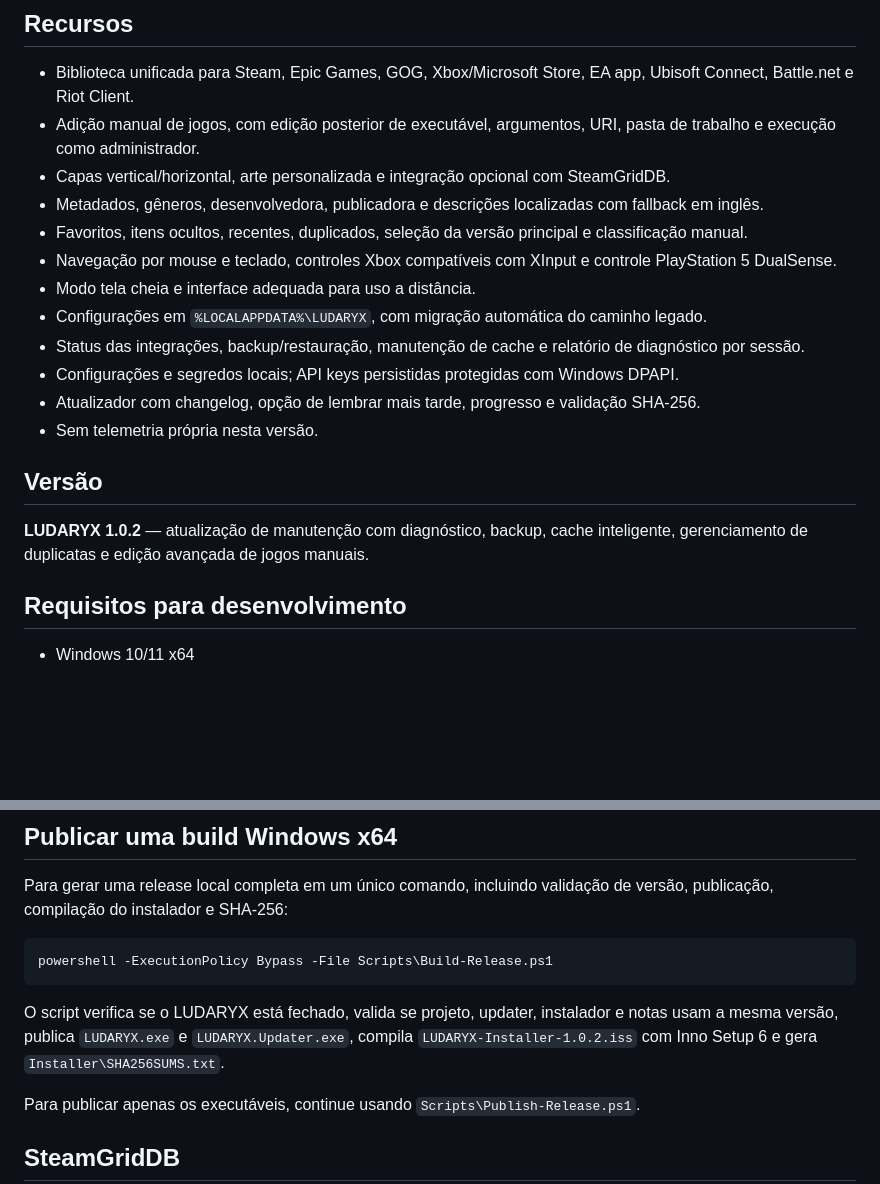
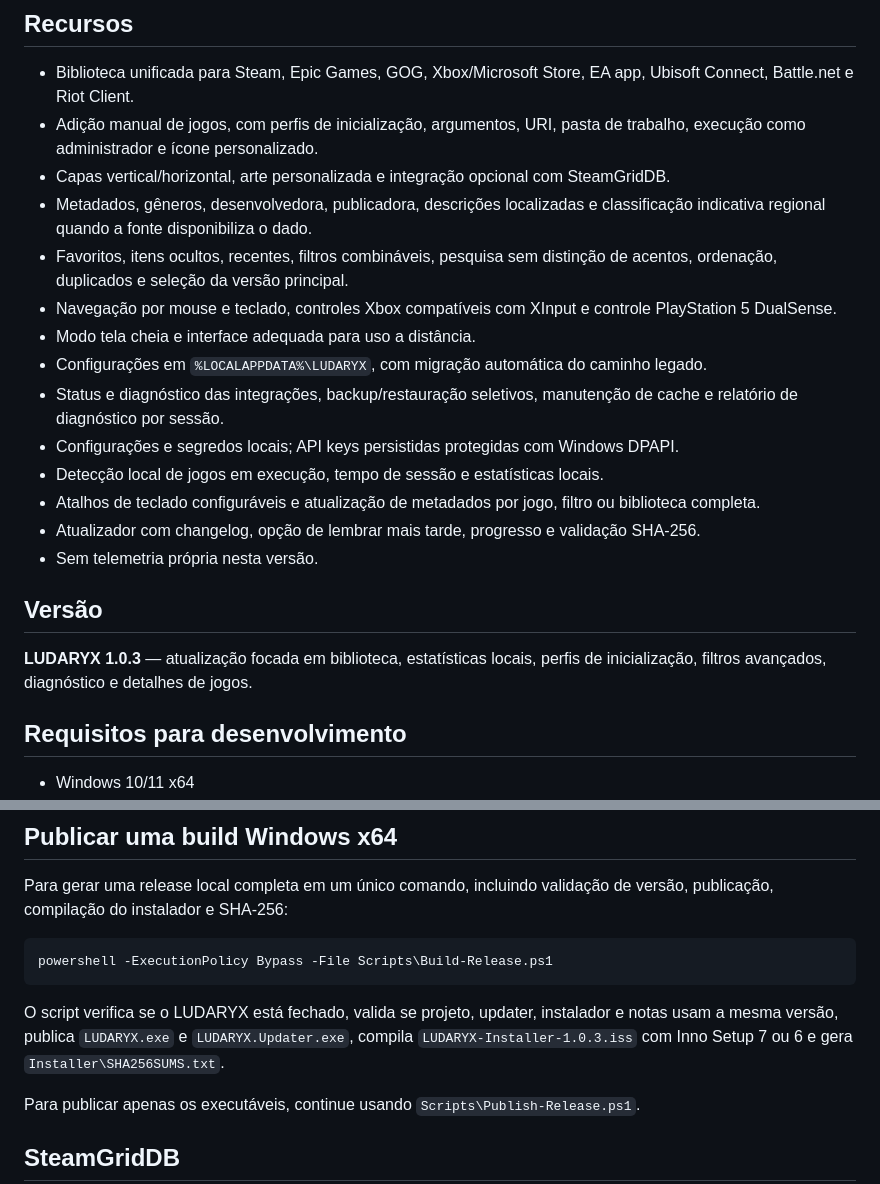
Before and after one commit to gustavosdus/LUDARYX, a Markdown page: README.md, 2 parts joined by grey strips. GitHub-like rendering; blank space fills up the shorter version.

Commit message:
Document LUDARYX 1.0.3 features

````diff
--- a/README.md
+++ b/README.md
@@ -11,21 +11,23 @@
 ## Recursos
 
 - Biblioteca unificada para Steam, Epic Games, GOG, Xbox/Microsoft Store, EA app, Ubisoft Connect, Battle.net e Riot Client.
-- Adição manual de jogos, com edição posterior de executável, argumentos, URI, pasta de trabalho e execução como administrador.
+- Adição manual de jogos, com perfis de inicialização, argumentos, URI, pasta de trabalho, execução como administrador e ícone personalizado.
 - Capas vertical/horizontal, arte personalizada e integração opcional com SteamGridDB.
-- Metadados, gêneros, desenvolvedora, publicadora e descrições localizadas com fallback em inglês.
-- Favoritos, itens ocultos, recentes, duplicados, seleção da versão principal e classificação manual.
+- Metadados, gêneros, desenvolvedora, publicadora, descrições localizadas e classificação indicativa regional quando a fonte disponibiliza o dado.
+- Favoritos, itens ocultos, recentes, filtros combináveis, pesquisa sem distinção de acentos, ordenação, duplicados e seleção da versão principal.
 - Navegação por mouse e teclado, controles Xbox compatíveis com XInput e controle PlayStation 5 DualSense.
 - Modo tela cheia e interface adequada para uso a distância.
 - Configurações em `%LOCALAPPDATA%\LUDARYX`, com migração automática do caminho legado.
-- Status das integrações, backup/restauração, manutenção de cache e relatório de diagnóstico por sessão.
+- Status e diagnóstico das integrações, backup/restauração seletivos, manutenção de cache e relatório de diagnóstico por sessão.
 - Configurações e segredos locais; API keys persistidas protegidas com Windows DPAPI.
+- Detecção local de jogos em execução, tempo de sessão e estatísticas locais.
+- Atalhos de teclado configuráveis e atualização de metadados por jogo, filtro ou biblioteca completa.
 - Atualizador com changelog, opção de lembrar mais tarde, progresso e validação SHA-256.
 - Sem telemetria própria nesta versão.
 
 ## Versão
 
-**LUDARYX 1.0.2** — atualização de manutenção com diagnóstico, backup, cache inteligente, gerenciamento de duplicatas e edição avançada de jogos manuais.
+**LUDARYX 1.0.3** — atualização focada em biblioteca, estatísticas locais, perfis de inicialização, filtros avançados, diagnóstico e detalhes de jogos.
 
 ## Requisitos para desenvolvimento
 
@@ -55,7 +57,7 @@ Para gerar uma release local completa em um único comando, incluindo validaçã
 powershell -ExecutionPolicy Bypass -File Scripts\Build-Release.ps1
 ```
 
-O script verifica se o LUDARYX está fechado, valida se projeto, updater, instalador e notas usam a mesma versão, publica `LUDARYX.exe` e `LUDARYX.Updater.exe`, compila `LUDARYX-Installer-1.0.2.iss` com Inno Setup 6 e gera `Installer\SHA256SUMS.txt`.
+O script verifica se o LUDARYX está fechado, valida se projeto, updater, instalador e notas usam a mesma versão, publica `LUDARYX.exe` e `LUDARYX.Updater.exe`, compila `LUDARYX-Installer-1.0.3.iss` com Inno Setup 7 ou 6 e gera `Installer\SHA256SUMS.txt`.
 
 Para publicar apenas os executáveis, continue usando `Scripts\Publish-Release.ps1`.
 
````
